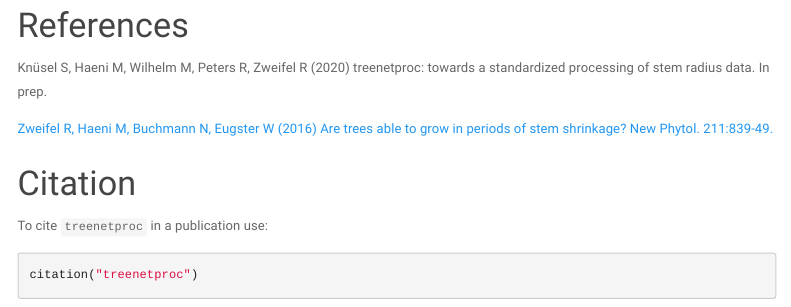
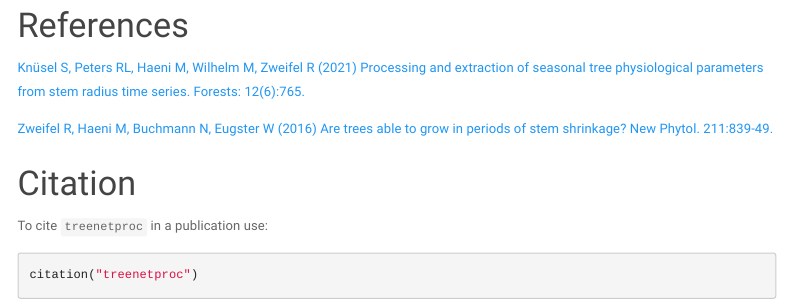
Before and after one commit to treenet/treenetproc, an R Markdown document (vignettes/Introduction-to-treenetproc.Rmd): the page in a window 1100 px wide, from 11260 px down. Rendered offline with R 4.5, knitr and Pandoc, with nearby package versions; menus at the side of the page are left out; common packages that the code uses without loading them are loaded.

Commit message:
updated citation to match final forests publication.

```diff
--- a/vignettes/Introduction-to-treenetproc.Rmd
+++ b/vignettes/Introduction-to-treenetproc.Rmd
@@ -550,8 +550,7 @@ mds <- phase_stats %>%
 
 
 # References
-Knüsel S, Haeni M, Wilhelm M, Peters R, Zweifel R (2020) treenetproc: towards a
-standardized processing of stem radius data. In prep.
+[Knüsel S, Peters RL, Haeni M, Wilhelm M, Zweifel R (2021) Processing and extraction of seasonal tree physiological parameters from stem radius time series. Forests: 12(6):765.](https://doi.org/10.3390/f12060765)
 
 [Zweifel R, Haeni M, Buchmann N, Eugster W (2016) Are trees able to grow in
 periods of stem shrinkage? New Phytol. 211:839-49.](https://doi.org/10.1111/nph.13995)
```
Also changed, not shown: vignettes/Introduction-to-treenetproc.Rmd (2 more changed lines).
